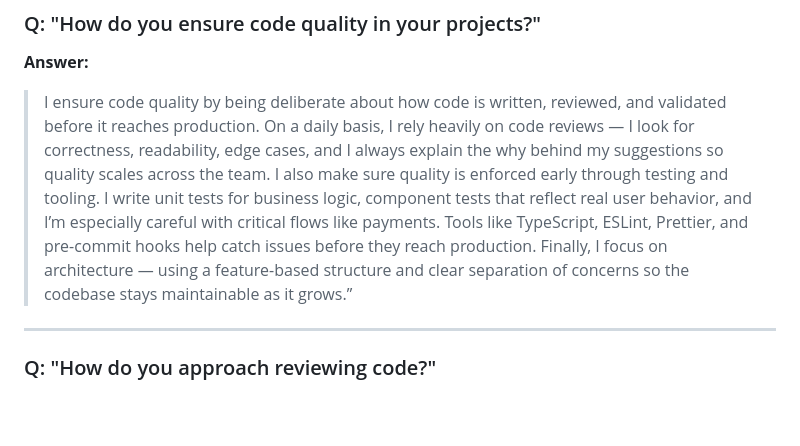
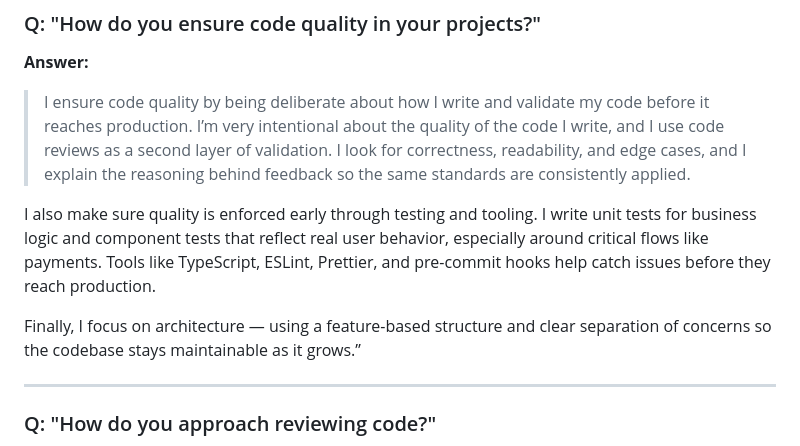
Before and after one commit to orsdev/adserve-demo, a Markdown page: moniepoint/stage-three-interview-prep.md, the part around the change. Drawn GitHub-style; blank space fills up the shorter version.

```diff
--- a/moniepoint/stage-three-interview-prep.md
+++ b/moniepoint/stage-three-interview-prep.md
@@ -57,15 +57,11 @@ The interviewer will ask follow-up questions based on your resume. Be ready to:
 
 **Answer:**
 
-> I ensure code quality by being deliberate about how code is written, reviewed, and validated before it reaches production.
-On a daily basis, I rely heavily on code reviews — I look for correctness, readability, edge cases,
-and I always explain the why behind my suggestions so quality scales across the team.
-I also make sure quality is enforced early through testing and tooling.
-I write unit tests for business logic, component tests that reflect real user behavior,
- and I’m especially careful with critical flows like payments. Tools like TypeScript,
-  ESLint, Prettier, and pre-commit hooks help catch issues before they reach production.
-Finally, I focus on architecture — using a feature-based structure and clear separation
-of concerns so the codebase stays maintainable as it grows.”
+> I ensure code quality by being deliberate about how I write and validate my code before it reaches production. I’m very intentional about the quality of the code I write, and I use code reviews as a second layer of validation. I look for correctness, readability, and edge cases, and I explain the reasoning behind feedback so the same standards are consistently applied.
+
+I also make sure quality is enforced early through testing and tooling. I write unit tests for business logic and component tests that reflect real user behavior, especially around critical flows like payments. Tools like TypeScript, ESLint, Prettier, and pre-commit hooks help catch issues before they reach production.
+
+Finally, I focus on architecture — using a feature-based structure and clear separation of concerns so the codebase stays maintainable as it grows.”
 
 
 ---
```
